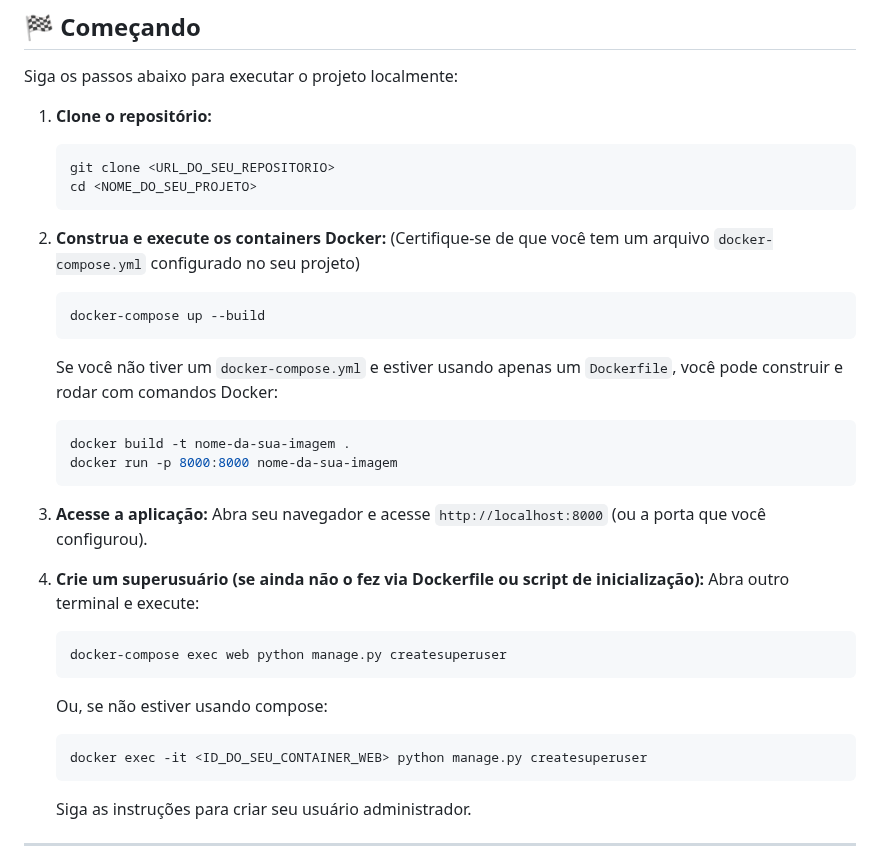
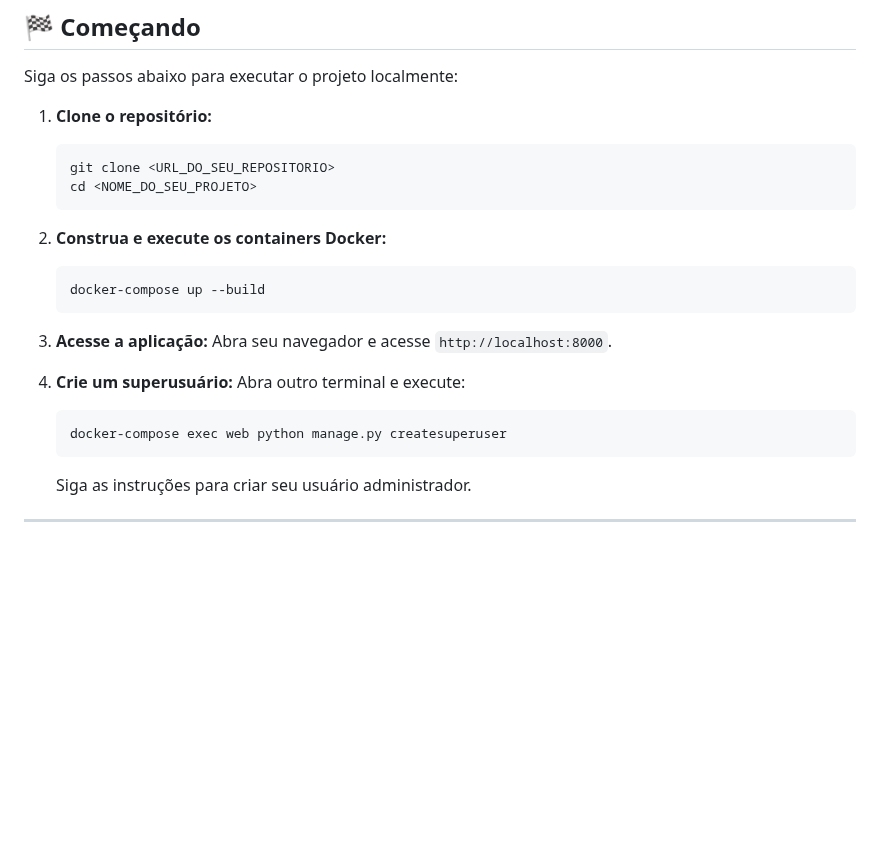
Before and after one commit to italoruann/carros-crud, a Markdown page: README.md, the part around the change. Rendered like a GitHub page; blank space fills up the shorter version.

````diff
--- a/README.md
+++ b/README.md
@@ -54,27 +54,17 @@ Siga os passos abaixo para executar o projeto localmente:
     ```
 
 2.  **Construa e execute os containers Docker:**
-    (Certifique-se de que você tem um arquivo `docker-compose.yml` configurado no seu projeto)
     ```bash
     docker-compose up --build
     ```
-    Se você não tiver um `docker-compose.yml` e estiver usando apenas um `Dockerfile`, você pode construir e rodar com comandos Docker:
-    ```bash
-    docker build -t nome-da-sua-imagem .
-    docker run -p 8000:8000 nome-da-sua-imagem
-    ```
 
 3.  **Acesse a aplicação:**
-    Abra seu navegador e acesse `http://localhost:8000` (ou a porta que você configurou).
+    Abra seu navegador e acesse `http://localhost:8000`.
 
-4.  **Crie um superusuário (se ainda não o fez via Dockerfile ou script de inicialização):**
+4.  **Crie um superusuário:**
     Abra outro terminal e execute:
     ```bash
     docker-compose exec web python manage.py createsuperuser
-    ```
-    Ou, se não estiver usando compose:
-    ```bash
-    docker exec -it <ID_DO_SEU_CONTAINER_WEB> python manage.py createsuperuser
     ```
     Siga as instruções para criar seu usuário administrador.
 
````
